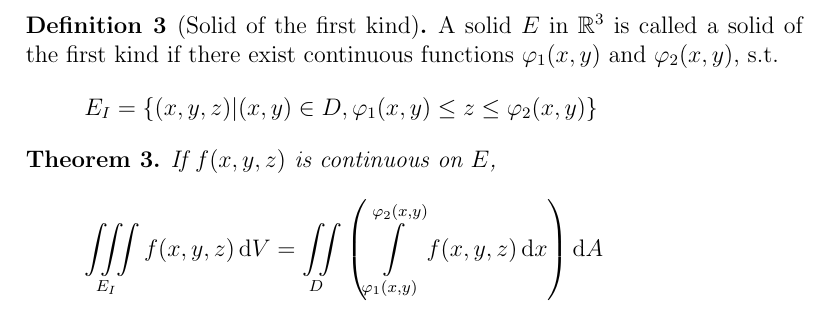
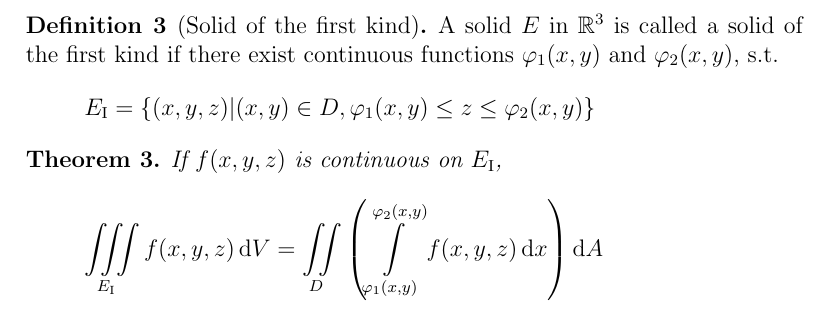
Before and after one commit to aakashjog/Differential-and-Integral-Methods, a LaTeX document (Lecture 20/Lecture 20.tex): part of page 6 of 6, cut so that both start at the same text. Compiled offline with pdfLaTeX.

Commit message:
Typos corrected

```diff
--- a/Lecture 20/Lecture 20.tex
+++ b/Lecture 20/Lecture 20.tex
@@ -193,14 +193,14 @@
 \begin{definition}[Solid of the first kind]
 	A solid $E$ in $\mathbb{R}^3$ is called a solid of the first kind if there exist continuous functions $\varphi_1(x,y)$ and $\varphi_2(x,y)$, s.t.
 	\begin{equation*}
-		E_{I} = \{(x,y,z) | (x,y) \in D, \varphi_1(x,y) \leq z \leq \varphi_2(x,y)\}
+		E_{\textnormal{I}} = \{(x,y,z) | (x,y) \in D, \varphi_1(x,y) \leq z \leq \varphi_2(x,y)\}
 	\end{equation*}
 \end{definition}
 
 \begin{theorem}
-	If $f(x,y,z)$ is continuous on $E$,
+	If $f(x,y,z)$ is continuous on $E_{\textnormal{I}}$,
 	\begin{equation*}
-		\iiint\limits_{E_{I}} f(x,y,z) \dif V = \iint\limits_{D} \left( \int\limits_{\varphi_1(x,y)}^{\varphi_2(x,y)} f(x,y,z) \dif x \right) \dif A
+		\iiint\limits_{E_{\textnormal{I}}} f(x,y,z) \dif V = \iint\limits_{D} \left( \int\limits_{\varphi_1(x,y)}^{\varphi_2(x,y)} f(x,y,z) \dif x \right) \dif A
 	\end{equation*}
 \end{theorem}
 
```
Also changed, not shown: Lecture 20/Lecture 20.pdf.
